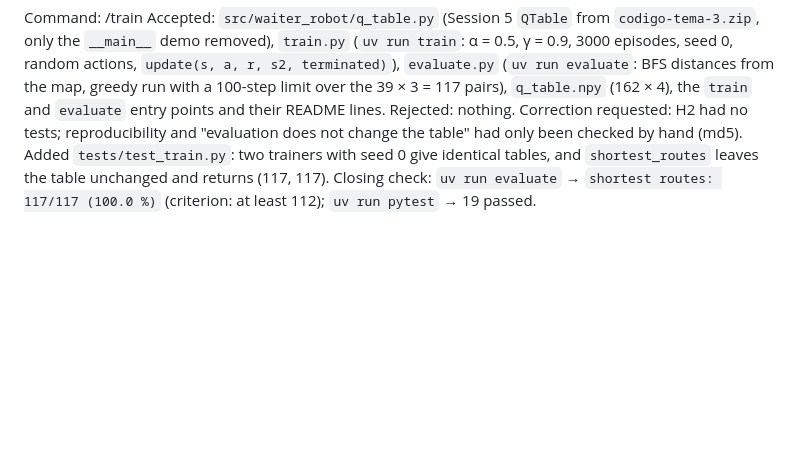
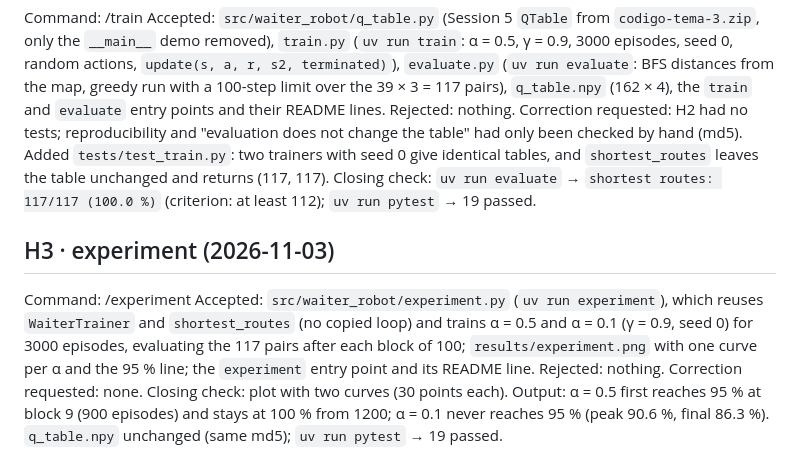
Before and after one commit to Godalberto10/waiter-robot, a Markdown page: worklog.md, the part around the change. Rendered like a GitHub page; blank space fills up the shorter version.

```diff
--- a/worklog.md
+++ b/worklog.md
@@ -35,3 +35,11 @@ Accepted: `src/waiter_robot/q_table.py` (Session 5 `QTable` from `codigo-tema-3.
 Rejected: nothing.
 Correction requested: H2 had no tests; reproducibility and "evaluation does not change the table" had only been checked by hand (md5). Added `tests/test_train.py`: two trainers with seed 0 give identical tables, and `shortest_routes` leaves the table unchanged and returns (117, 117).
 Closing check: `uv run evaluate` → `shortest routes: 117/117 (100.0 %)` (criterion: at least 112); `uv run pytest` → 19 passed.
+
+## H3 · experiment (2026-11-03)
+
+Command: /experiment
+Accepted: `src/waiter_robot/experiment.py` (`uv run experiment`), which reuses `WaiterTrainer` and `shortest_routes` (no copied loop) and trains α = 0.5 and α = 0.1 (γ = 0.9, seed 0) for 3000 episodes, evaluating the 117 pairs after each block of 100; `results/experiment.png` with one curve per α and the 95 % line; the `experiment` entry point and its README line.
+Rejected: nothing.
+Correction requested: none.
+Closing check: plot with two curves (30 points each). Output: α = 0.5 first reaches 95 % at block 9 (900 episodes) and stays at 100 % from 1200; α = 0.1 never reaches 95 % (peak 90.6 %, final 86.3 %). `q_table.npy` unchanged (same md5); `uv run pytest` → 19 passed.
```
Also changed, not shown: README.md (+1 -0 lines), results/experiment.png (added), 2 other files.
